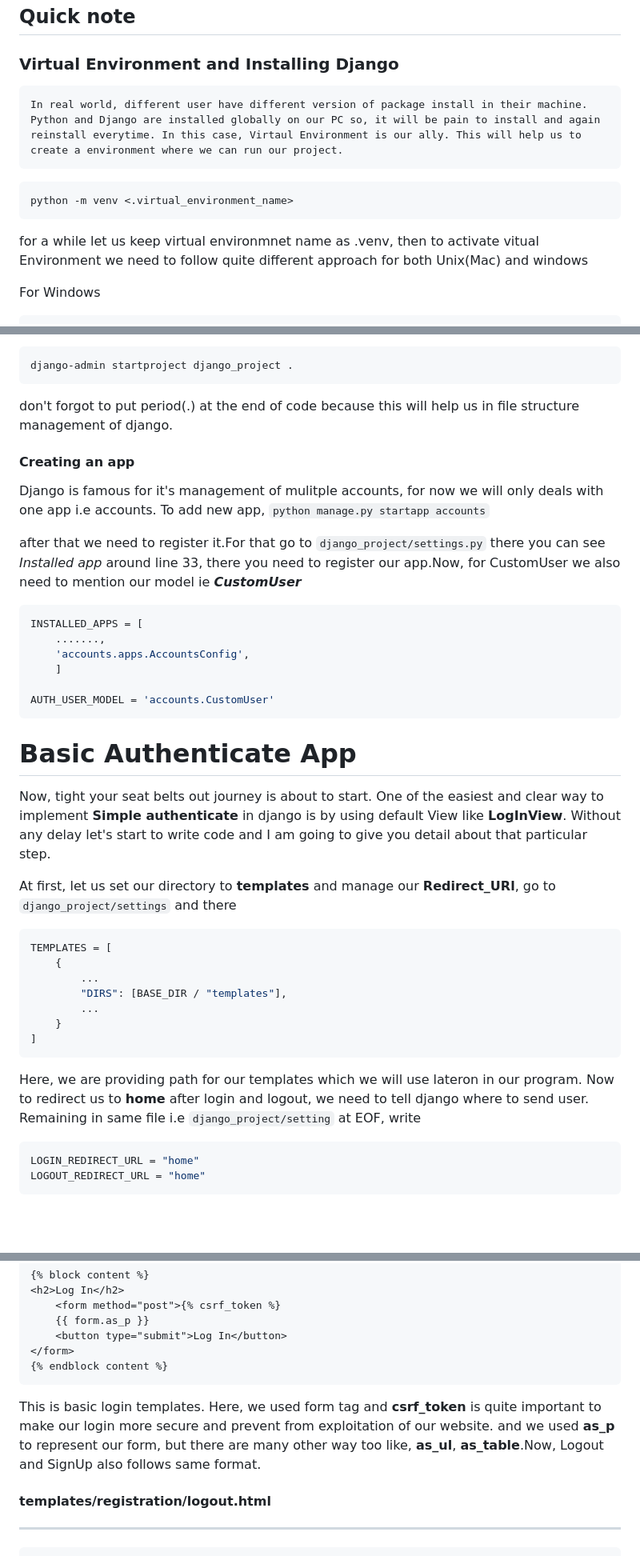
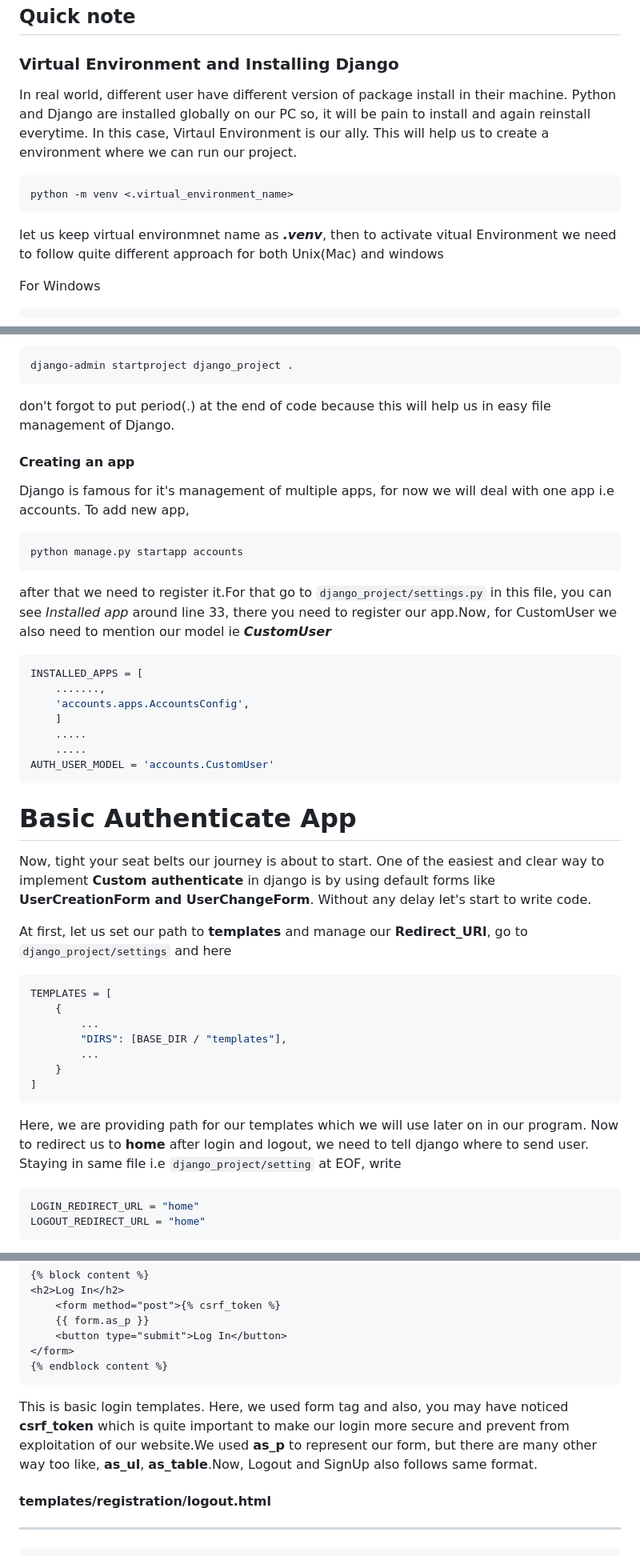
Before and after one commit to QuaackQuaack/Authentication-with-django, a Markdown page: README_custom.md, 3 parts joined by grey strips. Shown at 80% size. GitHub-like rendering; blank space fills up the shorter version.

````diff
--- a/README_custom.md
+++ b/README_custom.md
@@ -14,13 +14,13 @@ In ths Blog, we will learn,
 ## Quick note
 
 ### Virtual Environment and Installing Django
-	In real world, different user have different version of package install in their machine. Python and Django are installed globally on our PC so, it will be pain to install and again reinstall everytime. In this case, Virtaul Environment is our ally. This will help us to create a environment where we can run our project.
+In real world, different user have different version of package install in their machine. Python and Django are installed globally on our PC so, it will be pain to install and again reinstall everytime. In this case, Virtaul Environment is our ally. This will help us to create a environment where we can run our project.
 
 ```python
 python -m venv <.virtual_environment_name>
 ```
 
-for a while let us keep virtual environmnet name as  .venv, then to activate vitual Environment we need to follow quite different approach for both Unix(Mac) and windows
+let us keep virtual environmnet name as  ***.venv***, then to activate vitual Environment we need to follow quite different approach for both Unix(Mac) and windows
 
 For Windows
 ```python
@@ -39,27 +39,30 @@ Starting project
 ```python
 django-admin startproject django_project .
 ```
-don't forgot to put period(.) at the end of code because this will help us in file structure management of django.
+don't forgot to put period(.) at the end of code because this will help us in easy file management of Django.
 
 #### Creating an app
-Django is famous for it's management of mulitple accounts, for now we will only deals with one app i.e accounts. To add new app,
-` python manage.py startapp accounts `
+Django is famous for it's management of multiple apps, for now we will deal with one app i.e accounts. To add new app,
+```python
+python manage.py startapp accounts
+```
 
-after that we need to register it.For that go to `django_project/settings.py` there you can see *Installed app* around line 33, there you need to register our app.Now, for CustomUser we also need to mention our model ie ***CustomUser***
+after that we need to register it.For that go to `django_project/settings.py` in this file, you can see *Installed app* around line 33, there you need to register our app.Now, for CustomUser we also need to mention our model ie ***CustomUser***
 
 ```python
 INSTALLED_APPS = [
     .......,
     'accounts.apps.AccountsConfig',
     ]
-
+    .....
+    .....
 AUTH_USER_MODEL = 'accounts.CustomUser'
 ```
 
 # Basic Authenticate App
-Now, tight your seat belts out journey is about to start. One of the easiest and clear way to implement **Simple authenticate** in django is by using default View like **LogInView**. Without any delay let's start to write code and I am going to give you detail about that particular step.
+Now, tight your seat belts our journey is about to start. One of the easiest and clear way to implement **Custom authenticate** in django is by using default forms like **UserCreationForm and UserChangeForm**. Without any delay let's start to write code.
 
-At first, let us set our directory to **templates** and manage our **Redirect_URl**, go to `django_project/settings` and there
+At first, let us set our path to **templates** and manage our **Redirect_URl**, go to `django_project/settings` and here
 ```python
 TEMPLATES = [
     {
@@ -69,7 +72,7 @@ TEMPLATES = [
     }
 ]
 ```
-Here, we are providing path for our templates which we will use lateron in our program. Now to redirect us to **home** after login and logout, we need to tell django where to send user. Remaining in same file i.e `django_project/setting` at EOF, write
+Here, we are providing path for our templates which we will use later on in our program. Now to redirect us to **home** after login and logout, we need to tell django where to send user. Staying in same file i.e `django_project/setting` at EOF, write
 
 ```python
 LOGIN_REDIRECT_URL = "home"
@@ -137,7 +139,7 @@ make one directory with name **registration**
 </form>
 {% endblock content %}
 ```
-This is basic login templates. Here, we used form tag and **csrf_token** is quite important to make our login more secure and prevent from exploitation of our website. and we used **as_p** to represent our form, but there are many other way too like, **as_ul**, **as_table**.Now, Logout and SignUp also follows same format.
+This is basic login templates. Here, we used form tag and also, you may have noticed **csrf_token** which is quite important to make our login more secure and prevent from exploitation of our website.We used **as_p** to represent our form, but there are many other way too like, **as_ul**, **as_table**.Now, Logout and SignUp also follows same format.
 
 #### templates/registration/logout.html
 ---
````
Also changed, not shown: other parts of README_custom.md (+4 -6 lines), README.md (+15 -14 lines).
